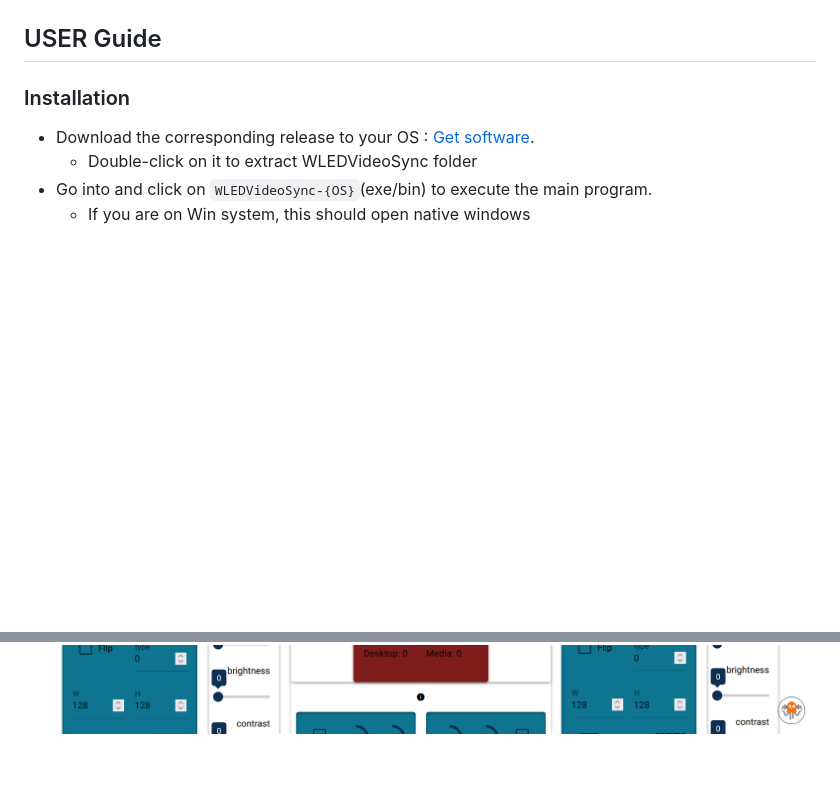
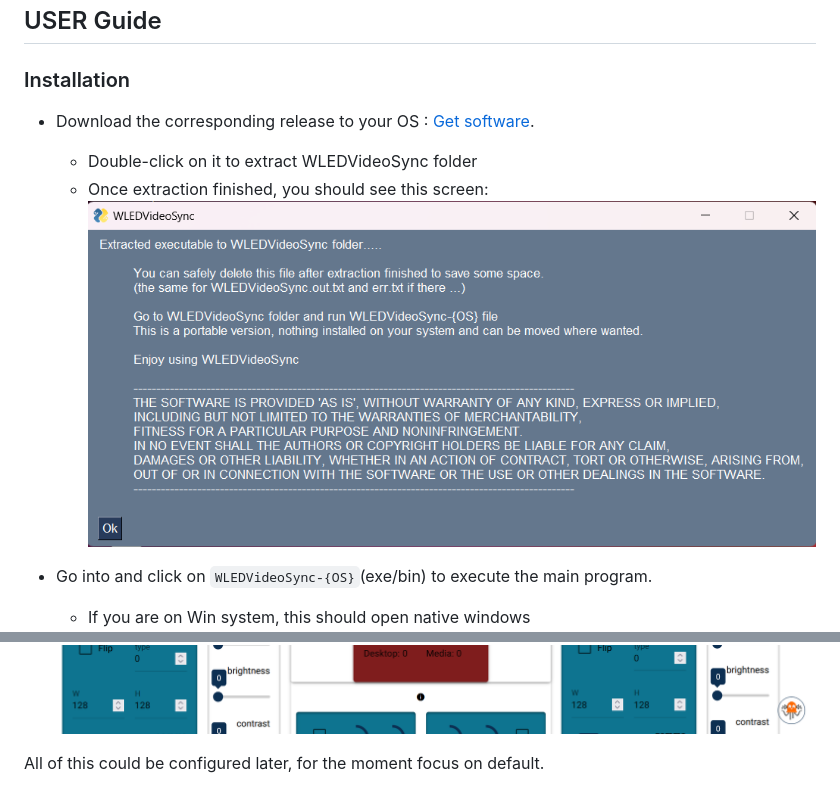
Before and after one commit to zak-45/WLEDVideoSync, a Markdown page: README.md, 2 parts joined by grey strips. GitHub-like rendering; pictures changed too: docs/extracted.png (added); blank space fills up the shorter version.

```diff
--- a/README.md
+++ b/README.md
@@ -79,6 +79,10 @@ MIT
 
 - Download the corresponding release to your OS : [Get software](https://github.com/zak-45/WLEDVideoSync/releases).
   - Double-click on it to extract WLEDVideoSync folder
+  - Once extraction finished, you should see this screen:
+![extracted](docs/extracted.png)
+
+
 - Go into and click on `WLEDVideoSync-{OS}`(exe/bin) to execute the main program.
   - If you are on Win system, this should open native windows
 
@@ -89,3 +93,5 @@ MIT
 
 
 ![img_1.png](docs/img_1.png)
+
+All of this could be configured later, for the moment focus on default.
```
